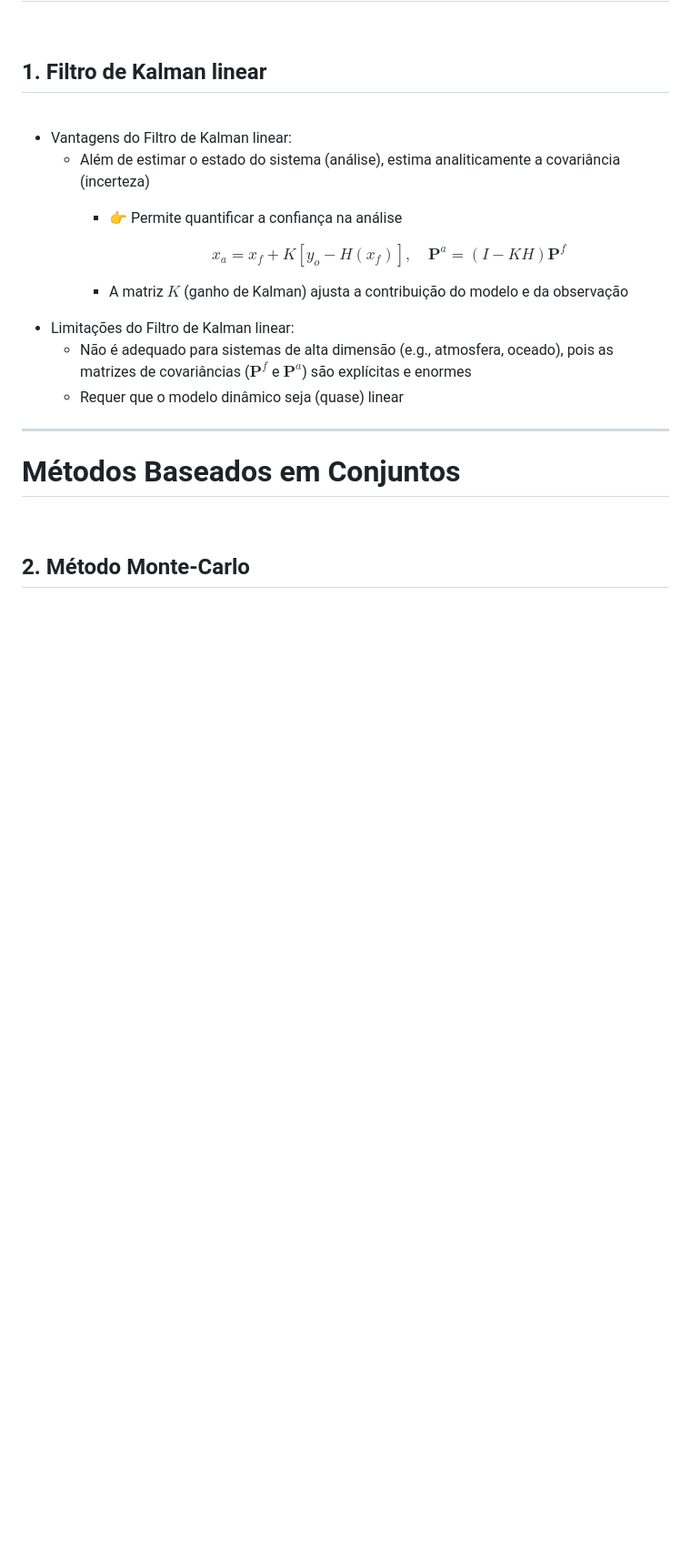
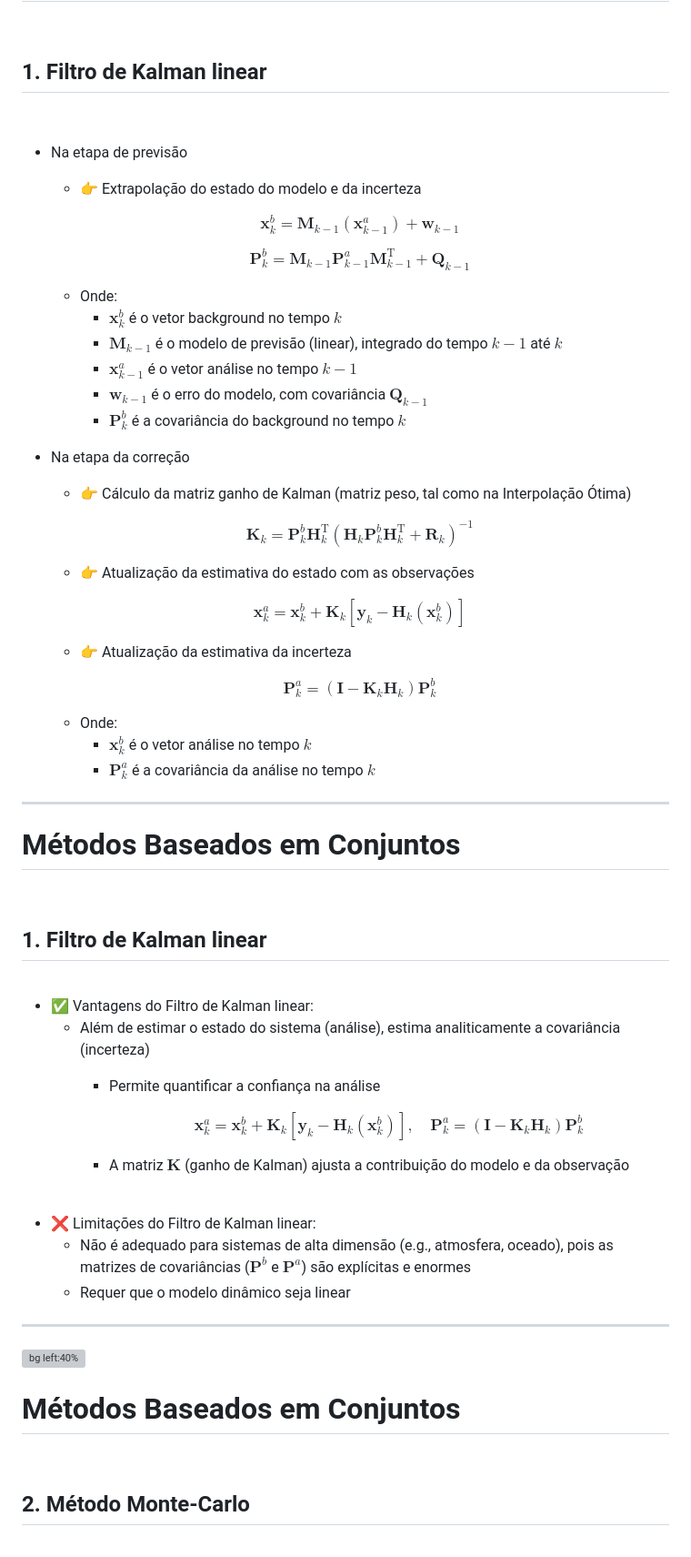
Before and after one commit to cfbastarz/MET563-3, a Markdown page: Aula1_IntroAssimDados-BayesRecursivo.md, the part around the change printed below. Shown: that part at 91% size. GitHub-like rendering; blank space fills up the shorter version; grey boxes are pictures that could not be loaded.

```diff
--- a/Aula1_IntroAssimDados-BayesRecursivo.md
+++ b/Aula1_IntroAssimDados-BayesRecursivo.md
@@ -163,21 +174,99 @@ section {
 
 <br />
 
-- Vantagens do Filtro de Kalman linear:
+<div class="columns">
+<div>
+
+- Na etapa de previsão
+  - 👉 Extrapolação do estado do modelo e da incerteza
+
+  $$
+  \mathbf{x}_{k}^{b} = \mathbf{M}_{k-1}(\mathbf{x}_{k-1}^{a})+\mathbf{w}_{k-1}
+  $$
+
+  $$
+  \mathbf{P}^{b}_{k} = \mathbf{M}_{k-1}\mathbf{P}_{k-1}^{a}\mathbf{M}_{k-1}^{\text{T}}+\mathbf{Q}_{k-1}
+  $$
+
+  - Onde:
+    - $\mathbf{x}_{k}^{b}$ é o vetor background no tempo $k$
+    - $\mathbf{M}_{k-1}$ é o modelo de previsão (linear), integrado do tempo $k-1$ até $k$
+    - $\mathbf{x}_{k-1}^{a}$ é o vetor análise no tempo $k-1$
+    - $\mathbf{w}_{k-1}$ é o erro do modelo, com covariância $\mathbf{Q}_{k-1}$
+    - $\mathbf{P}_{k}^{b}$ é a covariância do background no tempo $k$
+
+</div>
+<div>
+
+
+
+- Na etapa da correção
+  - 👉 Cálculo da matriz ganho de Kalman (matriz peso, tal como na Interpolação Ótima)
+
+  $$
+  \mathbf{K}_{k}=\mathbf{P}_{k}^{b}\mathbf{H}_{k}^{\text{T}}(\mathbf{H}_{k}\mathbf{P}_{k}^{b}\mathbf{H}_{k}^{\text{T}}+\mathbf{R}_{k})^{-1}
+  $$
+
+  - 👉 Atualização da estimativa do estado com as observações
+
+  $$
+  \mathbf{x}_{k}^{a}=\mathbf{x}_{k}^{b}+\mathbf{K}_{k}[\mathbf{y}_{k}-\mathbf{H}_{k}(\mathbf{x}_{k}^{b})]
+  $$
+
+  - 👉 Atualização da estimativa da incerteza
+
+  $$
+  \mathbf{P}_{k}^{a}=(\mathbf{I}-\mathbf{K}_{k}\mathbf{H}_{k})\mathbf{P}_{k}^{b}
+  $$
+
+  - Onde:
+    - $\mathbf{x}_{k}^{b}$ é o vetor análise no tempo $k$
+    - $\mathbf{P}_{k}^{a}$ é a covariância da análise no tempo $k$
+
+</div>
+</div>
+
+---
+
+<!-- Scoped style -->
+<style scoped>
+section {
+  font-size: 19px;
+}
+.columns {
+  display: grid;
+  grid-template-columns: repeat(2, minmax(0, 1fr));
+  gap: 1rem;
+}
+</style>
+
+# Métodos Baseados em Conjuntos
+
+<br />
+
+## **1. Filtro de Kalman linear**
+
+<br />
+
+- ✅ Vantagens do Filtro de Kalman linear:
   * Além de estimar o estado do sistema (análise), estima analiticamente a covariância (incerteza)
-    * 👉 Permite quantificar a confiança na análise
+    * Permite quantificar a confiança na análise
 
       $$
-      x_a = x_f + K [y_o - H(x_f)], \quad \mathbf{P}^{a} = (I - KH)\mathbf{P}^{f}
+      \mathbf{x}_{k}^{a}=\mathbf{x}_{k}^{b}+\mathbf{K}_{k}[\mathbf{y}_{k}-\mathbf{H}_{k}(\mathbf{x}_{k}^{b})], \quad \mathbf{P}_{k}^{a}=(\mathbf{I}-\mathbf{K}_{k}\mathbf{H}_{k})\mathbf{P}_{k}^{b}
       $$
 
-    * A matriz $K$ (ganho de Kalman) ajusta a contribuição do modelo e da observação
-
-* Limitações do Filtro de Kalman linear:
-  * Não é adequado para sistemas de alta dimensão (e.g., atmosfera, oceado), pois as matrizes de covariâncias ($\mathbf{P}^{f}$ e $\mathbf{P}^{a}$) são explícitas e enormes
-  * Requer que o modelo dinâmico seja (quase) linear
-
----
+    * A matriz $\mathbf{K}$ (ganho de Kalman) ajusta a contribuição do modelo e da observação
+
+<br />
+
+* ❌ Limitações do Filtro de Kalman linear:
+  * Não é adequado para sistemas de alta dimensão (e.g., atmosfera, oceado), pois as matrizes de covariâncias ($\mathbf{P}^{b}$ e $\mathbf{P}^{a}$) são explícitas e enormes
+  * Requer que o modelo dinâmico seja linear
+
+---
+
+![bg left:40%](./figs/vonneumann.jpg)
 
 <!-- Scoped style -->
 <style scoped>
```
Also changed, not shown: other parts of Aula1_IntroAssimDados-BayesRecursivo.md (+218 -120 lines), figs/cassino.jpg (added), figs/espaguete.png (added), 3 other files.
